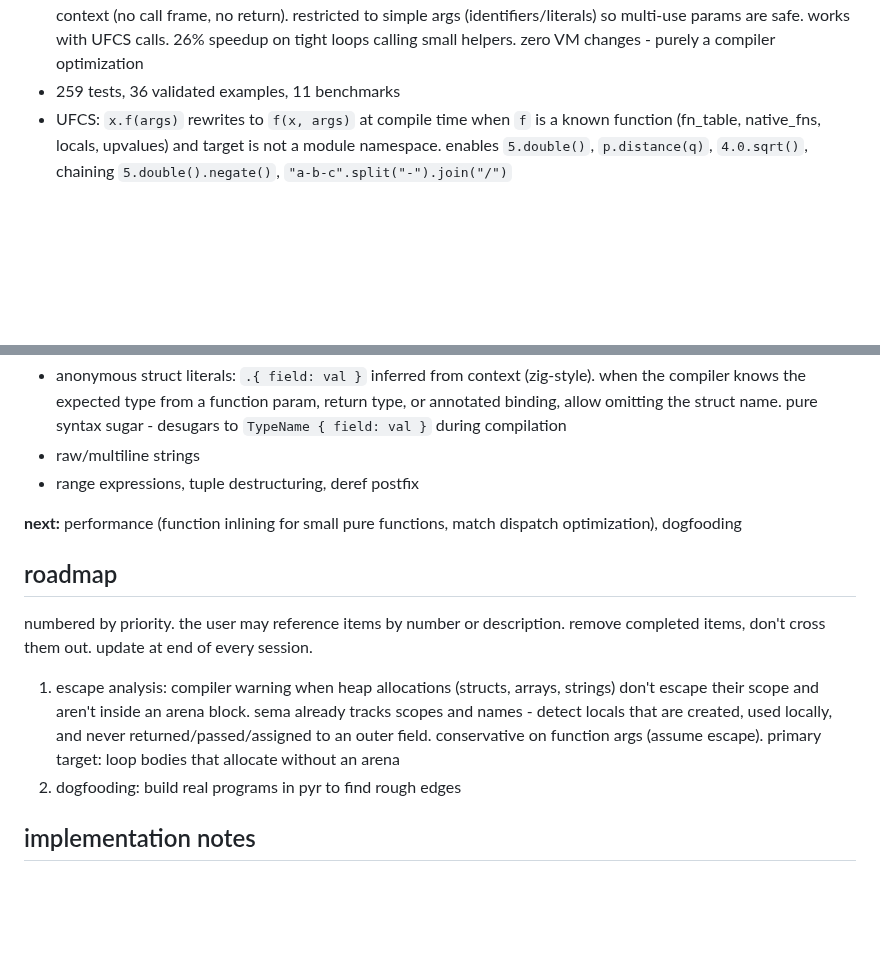
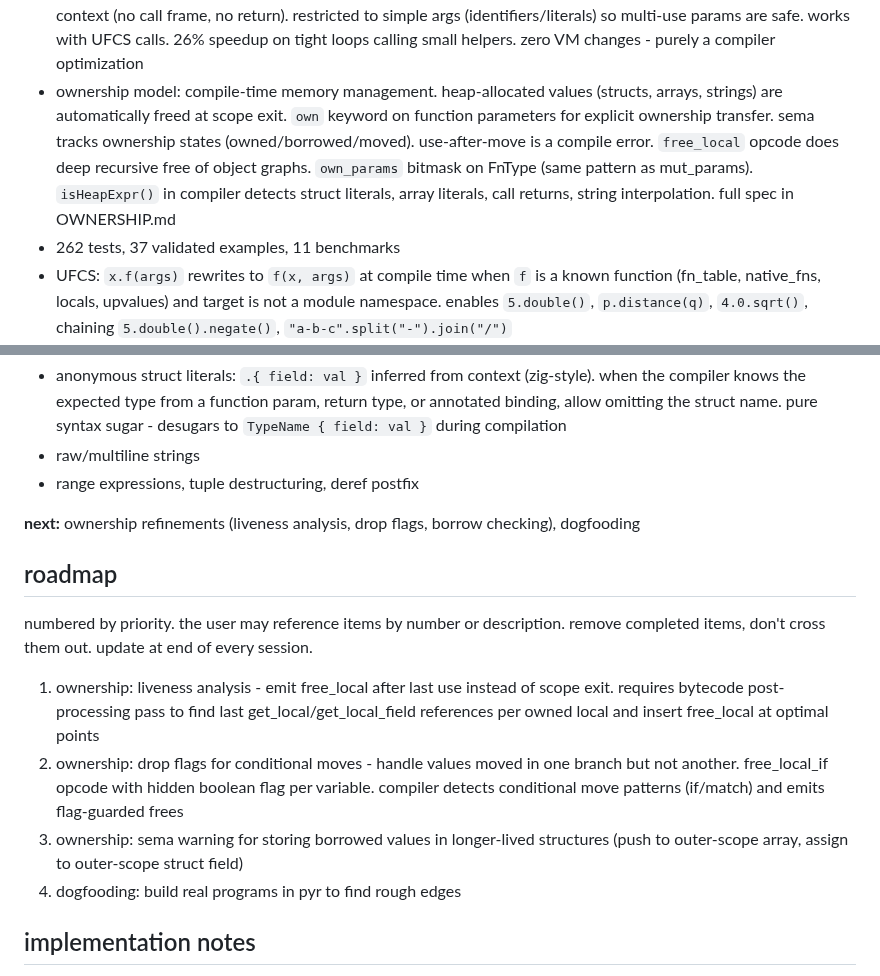
Before and after one commit to nvms/pyr, a Markdown page: CLAUDE.md, 2 parts joined by grey strips. Rendered like a GitHub page; blank space fills up the shorter version.

Commit message:
update CLAUDE.md with ownership model, roadmap

```diff
--- a/CLAUDE.md
+++ b/CLAUDE.md
@@ -280,7 +280,8 @@ pyr is a bytecode VM language. examples run end-to-end: struct creation, field a
 - mutable references: `*mut T` parameter types declare mutation intent. `&mut x` required at call sites. sema enforces: field assignment on non-`*mut` params is compile error, `&mut` on immutable vars is error, unnecessary `&mut` to non-`*mut` params is error. pure compile-time - no new VM opcodes or value types. `&mut x` compiles to just `x` (already a pointer for heap types). FnType.mut_params bitmask (u64) tracks which params are `*mut`
 - type aliases: `type Name = TypeExpr` for named type aliases. `fn(T, T) -> T` syntax in type expressions for function types. `type` keyword parsed as top-level item. sema resolves aliases via symbol lookup, fn_type resolves to FnType. compiler and VM unchanged - pure type system feature
 - function inlining: expression-body functions with pure arithmetic/comparison bodies are inlined at call sites via expression substitution. compiler maps parameter names to argument expressions, compiles body directly in caller context (no call frame, no return). restricted to simple args (identifiers/literals) so multi-use params are safe. works with UFCS calls. 26% speedup on tight loops calling small helpers. zero VM changes - purely a compiler optimization
-- 259 tests, 36 validated examples, 11 benchmarks
+- ownership model: compile-time memory management. heap-allocated values (structs, arrays, strings) are automatically freed at scope exit. `own` keyword on function parameters for explicit ownership transfer. sema tracks ownership states (owned/borrowed/moved). use-after-move is a compile error. `free_local` opcode does deep recursive free of object graphs. `own_params` bitmask on FnType (same pattern as mut_params). `isHeapExpr()` in compiler detects struct literals, array literals, call returns, string interpolation. full spec in OWNERSHIP.md
+- 262 tests, 37 validated examples, 11 benchmarks
 - UFCS: `x.f(args)` rewrites to `f(x, args)` at compile time when `f` is a known function (fn_table, native_fns, locals, upvalues) and target is not a module namespace. enables `5.double()`, `p.distance(q)`, `4.0.sqrt()`, chaining `5.double().negate()`, `"a-b-c".split("-").join("/")`
 - index_local/index_local_local opcodes: fused array indexing. index_local reads array from local slot, pops index from stack. index_local_local reads both array and index from local slots (used in for-in loops). eliminates stack pushes/pops for the common arr[idx] pattern. compiler detects identifier targets in index expressions
 - builtins: sqrt, abs, int, float, len, push, pop, assert, assert_eq, contains, index_of, slice, join, reverse, split, trim, starts_with, ends_with, replace, to_upper, to_lower. all work with UFCS: `arr.contains(x)`, `str.split(",")`, `"hello".to_upper()`
@@ -292,14 +293,16 @@ pyr is a bytecode VM language. examples run end-to-end: struct creation, field a
 - raw/multiline strings
 - range expressions, tuple destructuring, deref postfix
 
-**next:** performance (function inlining for small pure functions, match dispatch optimization), dogfooding
+**next:** ownership refinements (liveness analysis, drop flags, borrow checking), dogfooding
 
 ## roadmap
 
 numbered by priority. the user may reference items by number or description. remove completed items, don't cross them out. update at end of every session.
 
-1. escape analysis: compiler warning when heap allocations (structs, arrays, strings) don't escape their scope and aren't inside an arena block. sema already tracks scopes and names - detect locals that are created, used locally, and never returned/passed/assigned to an outer field. conservative on function args (assume escape). primary target: loop bodies that allocate without an arena
-2. dogfooding: build real programs in pyr to find rough edges
+1. ownership: liveness analysis - emit free_local after last use instead of scope exit. requires bytecode post-processing pass to find last get_local/get_local_field references per owned local and insert free_local at optimal points
+2. ownership: drop flags for conditional moves - handle values moved in one branch but not another. free_local_if opcode with hidden boolean flag per variable. compiler detects conditional move patterns (if/match) and emits flag-guarded frees
+3. ownership: sema warning for storing borrowed values in longer-lived structures (push to outer-scope array, assign to outer-scope struct field)
+4. dogfooding: build real programs in pyr to find rough edges
 
 ## implementation notes
 
```
